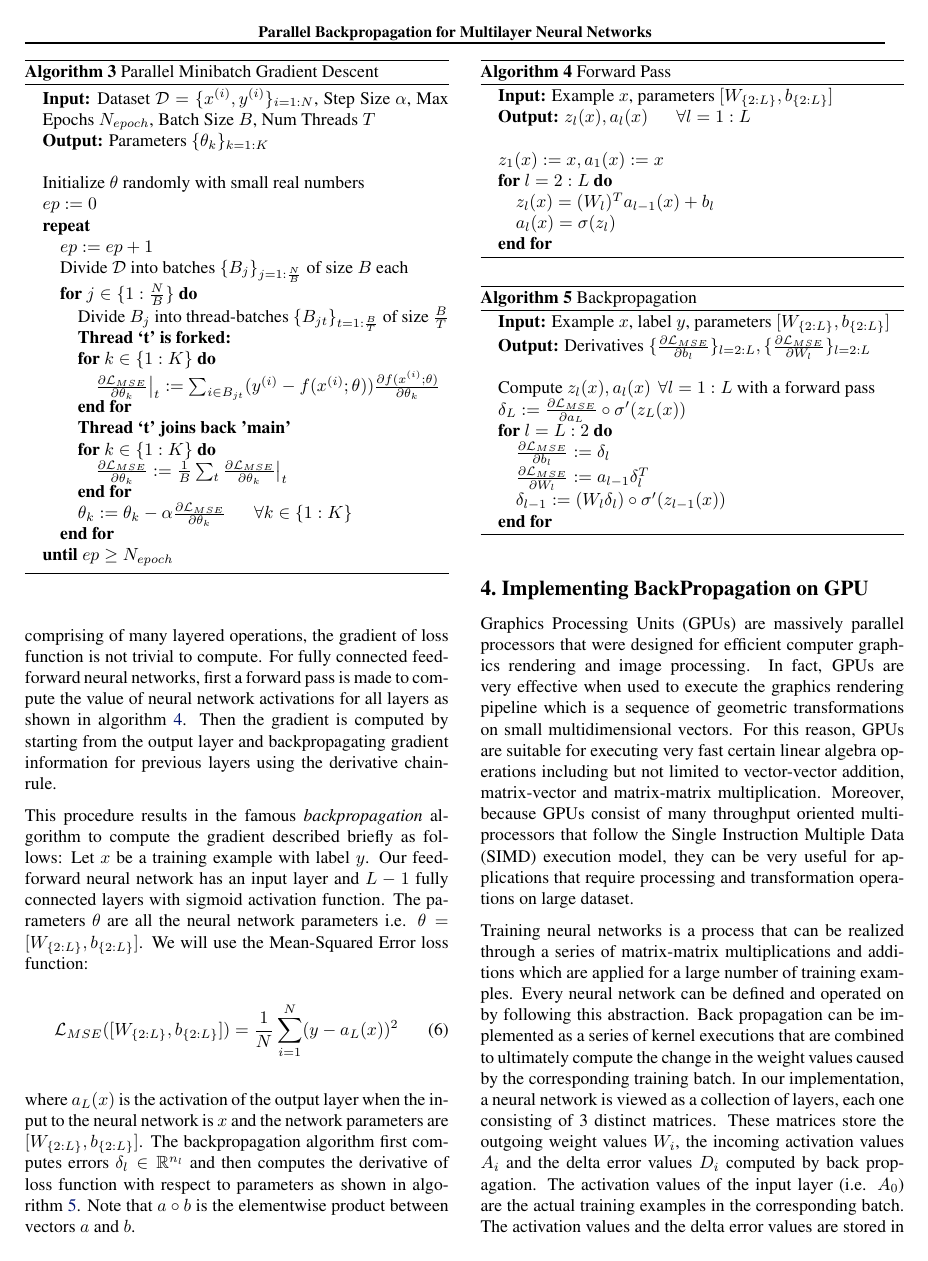
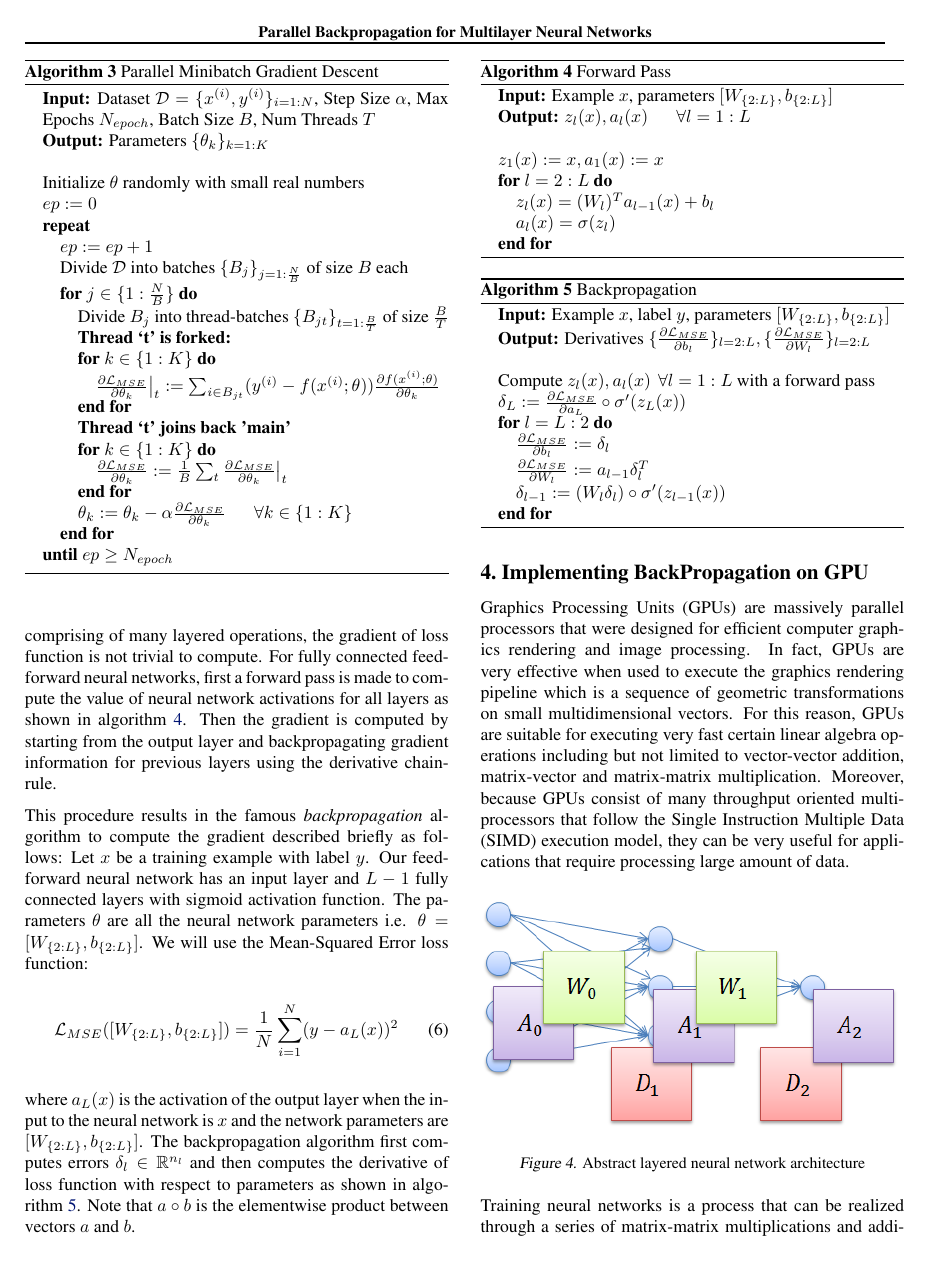
Before and after one commit to vazois/cs503project, a LaTeX paper (report/report.tex, which reads report/tex/gpubackprop.tex): page 4 of 8. Compiled offline with pdfLaTeX.

Commit message:
added figures to gpu backprop

```diff
--- a/report/tex/gpubackprop.tex
+++ b/report/tex/gpubackprop.tex
@@ -1,7 +1,17 @@
 \section{Implementing BackPropagation on GPU}
 \label{GPUBackProp}
 
-Graphics Processing Units (GPUs) are massively parallel processors that were designed for efficient computer graphics rendering and image processing. In fact, GPUs are very effective when used to execute the graphics rendering pipeline which is a sequence of geometric transformations on small multidimensional vectors. For this reason, GPUs are suitable for executing very fast certain linear algebra operations including but not limited to vector-vector addition, matrix-vector and matrix-matrix multiplication. Moreover, because GPUs consist of many throughput oriented multiprocessors that follow the Single Instruction Multiple Data (SIMD) execution model, they can be very useful for applications that require processing and transformation operations on large dataset.
+Graphics Processing Units (GPUs) are massively parallel processors that were designed for efficient computer graphics rendering and image processing. In fact, GPUs are very effective when used to execute the graphics rendering pipeline which is a sequence of geometric transformations on small multidimensional vectors. For this reason, GPUs are suitable for executing very fast certain linear algebra operations including but not limited to vector-vector addition, matrix-vector and matrix-matrix multiplication. Moreover, because GPUs consist of many throughput oriented multiprocessors that follow the Single Instruction Multiple Data (SIMD) execution model, they can be very useful for applications that require processing large amount of data.
+
+\begin{figure}[ht]
+%\vskip 0.2in
+\begin{center}
+\centerline{\includegraphics[width=\columnwidth]{gpu_neural_net_data}}
+\caption{Abstract layered neural network architecture}
+\label{fig:nn_architecture}
+\end{center}
+\vskip -0.2in
+\end{figure}
 
 Training neural networks is a process that can be realized through a series of matrix-matrix multiplications and additions which are applied for a large number of training examples. Every neural network can be defined and operated on by following this abstraction. Back propagation can be implemented as a series of kernel executions that are combined to ultimately compute the change in the weight values caused by the corresponding training batch. In our implementation, a neural network is viewed as a collection of layers, each one consisting of 3 distinct matrices. These matrices store the outgoing weight values $W_i$, the incoming activation values $A_i$ and the delta error values $D_i$ computed by back propagation. The activation values of the input layer (i.e. $A_0$) are the actual training examples in the corresponding batch. The activation values and the delta error values are stored in column-major order. In contrast the weights for each layer are stored in row-major order. The bias values are embedded in the last column of the weight matrix.
 
```
Also changed, not shown: report/img/gpu_data_layout.png (added), report/img/gpu_neural_net_data.png (added), report/tex/gpubackprop.tex (12 more changed lines), 3 other files.
